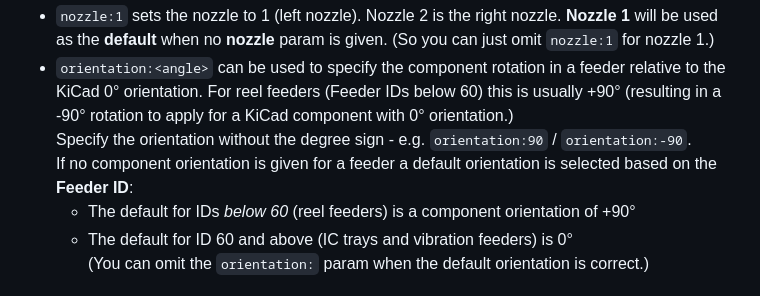
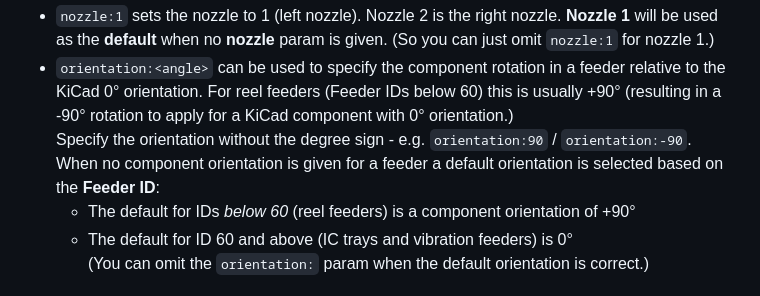
Before and after one commit to znuh/kicad-chm36, a Markdown page: README.md, the part around the change. Rendered like a GitHub page.

```diff
--- a/README.md
+++ b/README.md
@@ -69,7 +69,7 @@ The CHM DPV file format doesn't store the nozzle to use for a feeder in the Feed
 * `nozzle:1` sets the nozzle to 1 (left nozzle). Nozzle 2 is the right nozzle. **Nozzle 1** will be used as the **default** when no **nozzle** param is given. (So you can just omit `nozzle:1` for nozzle 1.)
 * `orientation:<angle>` can be used to specify the component rotation in a feeder relative to the KiCad 0° orientation. For reel feeders (Feeder IDs below 60) this is usually +90° (resulting in a -90° rotation to apply for a KiCad component with 0° orientation.)
 Specify the orientation without the degree sign - e.g. `orientation:90` / `orientation:-90`.
-If no component orientation is given for a feeder a default orientation is selected based on the **Feeder ID**:
+When no component orientation is given for a feeder a default orientation is selected based on the **Feeder ID**:
   * The default for IDs *below 60* (reel feeders) is a component orientation of +90°
   * The default for ID 60 and above (IC trays and vibration feeders) is 0°
 (You can omit the `orientation:` param when the default orientation is correct.)
```
